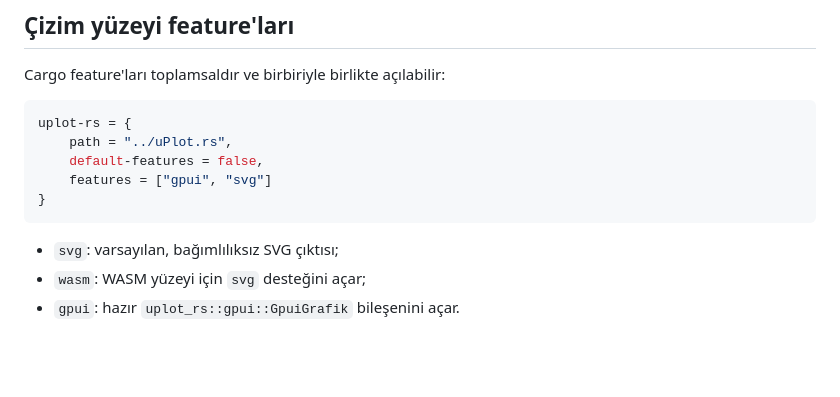
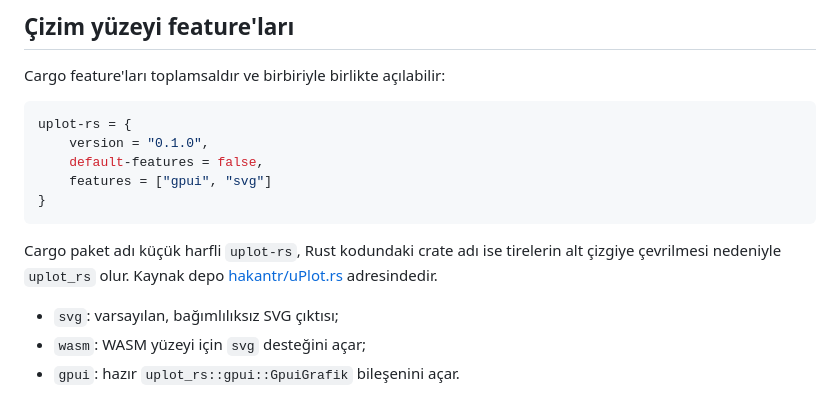
Before and after one commit to hakantr/uPlot.rs, a Markdown page: README.md, the part around the change. GitHub-like rendering; blank space fills up the shorter version.

Commit message:
docs: Cargo paket kullanımını düzelt

````diff
--- a/README.md
+++ b/README.md
@@ -44,11 +44,15 @@ Cargo feature'ları toplamsaldır ve birbiriyle birlikte açılabilir:
 
 ```toml
 uplot-rs = {
-    path = "../uPlot.rs",
+    version = "0.1.0",
     default-features = false,
     features = ["gpui", "svg"]
 }
 ```
+
+Cargo paket adı küçük harfli `uplot-rs`, Rust kodundaki crate adı ise tirelerin
+alt çizgiye çevrilmesi nedeniyle `uplot_rs` olur. Kaynak depo
+[hakantr/uPlot.rs](https://github.com/hakantr/uPlot.rs) adresindedir.
 
 - `svg`: varsayılan, bağımlılıksız SVG çıktısı;
 - `wasm`: WASM yüzeyi için `svg` desteğini açar;
````
Also changed, not shown: readme_en.md (+5 -1 lines).
